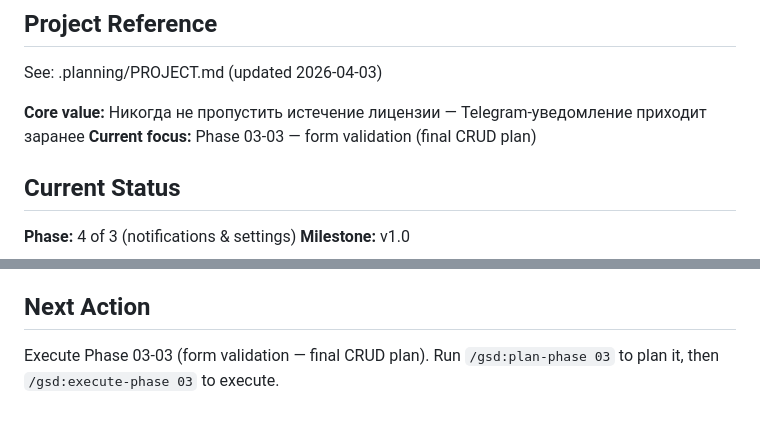
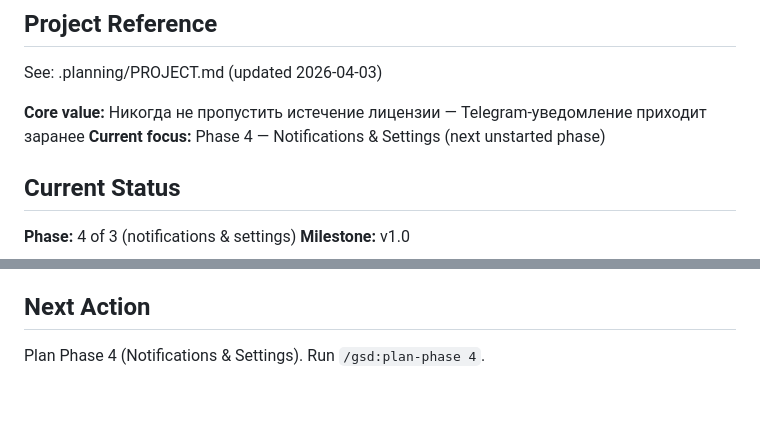
Before and after one commit to tilzhanov/License-Monitoring, a Markdown page: .planning/STATE.md, 2 parts joined by grey strips. Rendered like a GitHub page.

Commit message:
docs(state): record phase 4 context session

```diff
--- a/.planning/STATE.md
+++ b/.planning/STATE.md
@@ -18,7 +18,7 @@ progress:
 See: .planning/PROJECT.md (updated 2026-04-03)
 
 **Core value:** Никогда не пропустить истечение лицензии — Telegram-уведомление приходит заранее
-**Current focus:** Phase 03-03 — form validation (final CRUD plan)
+**Current focus:** Phase 4 — Notifications & Settings (next unstarted phase)
 
 ## Current Status
 
@@ -65,4 +65,4 @@ See: .planning/PROJECT.md (updated 2026-04-03)
 
 ## Next Action
 
-Execute Phase 03-03 (form validation — final CRUD plan). Run `/gsd:plan-phase 03` to plan it, then `/gsd:execute-phase 03` to execute.
+Plan Phase 4 (Notifications & Settings). Run `/gsd:plan-phase 4`.
```
